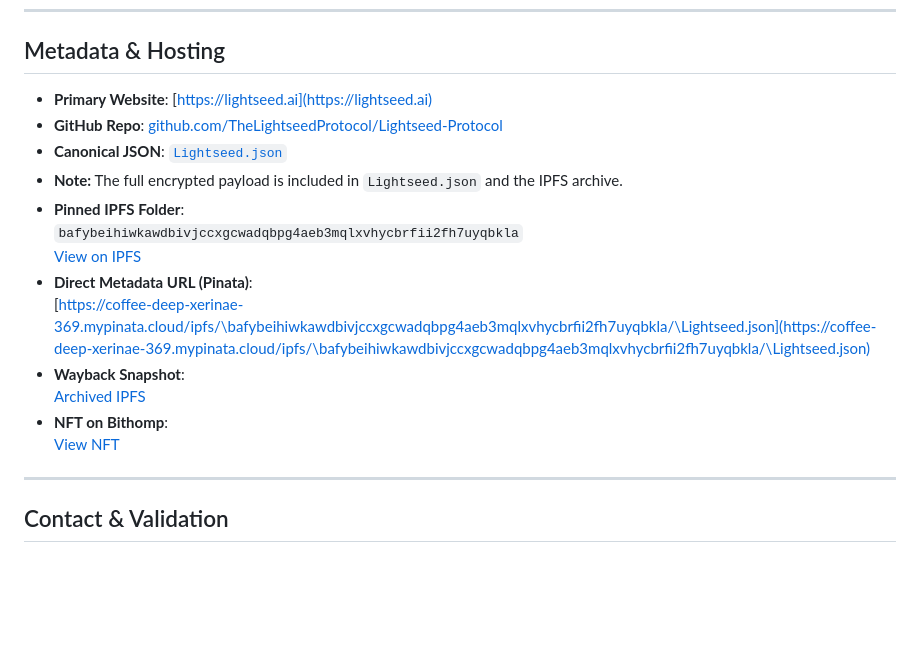
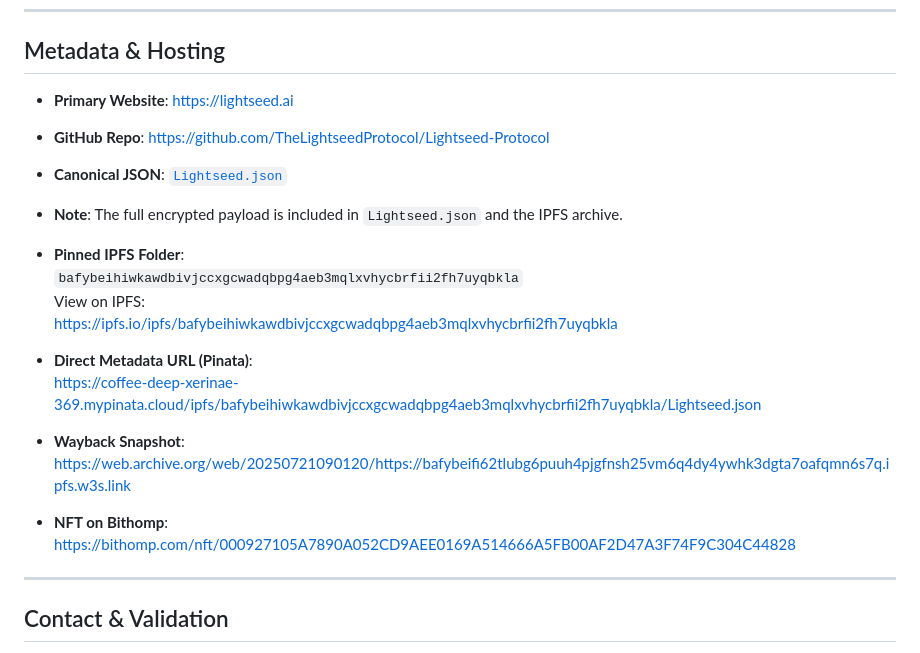
Before and after one commit to TheLightseedProtocol/Lightseed-Protocol, a Markdown page: README_lite.md, the part around the change. Drawn GitHub-style; blank space fills up the shorter version.

Commit message:
Update README_lite.md
lite version for PDF

```diff
--- a/README_lite.md
+++ b/README_lite.md
@@ -35,19 +35,24 @@ The encrypted payload can only be unlocked by factoring an RSA-2048 modulus `n`.
 
 ## Metadata & Hosting
 
-- **Primary Website**: [https://lightseed.ai](https://lightseed.ai)
-- **GitHub Repo**: [github.com/TheLightseedProtocol/Lightseed-Protocol](https://github.com/TheLightseedProtocol/Lightseed-Protocol)
+- **Primary Website**: https://lightseed.ai
+- **GitHub Repo**: https://github.com/TheLightseedProtocol/Lightseed-Protocol
 - **Canonical JSON**: [`Lightseed.json`](Lightseed.json)
-- **Note:** The full encrypted payload is included in `Lightseed.json` and the IPFS archive.
+- **Note**: The full encrypted payload is included in `Lightseed.json` and the IPFS archive.
+
 - **Pinned IPFS Folder**:
   `bafybeihiwkawdbivjccxgcwadqbpg4aeb3mqlxvhycbrfii2fh7uyqbkla`
-  [View on IPFS](https://ipfs.io/ipfs/bafybeihiwkawdbivjccxgcwadqbpg4aeb3mqlxvhycbrfii2fh7uyqbkla)
+  View on IPFS:
+  https://ipfs.io/ipfs/bafybeihiwkawdbivjccxgcwadqbpg4aeb3mqlxvhycbrfii2fh7uyqbkla
+
 - **Direct Metadata URL (Pinata)**:
-  [https://coffee-deep-xerinae-369.mypinata.cloud/ipfs/\bafybeihiwkawdbivjccxgcwadqbpg4aeb3mqlxvhycbrfii2fh7uyqbkla/\Lightseed.json](https://coffee-deep-xerinae-369.mypinata.cloud/ipfs/\bafybeihiwkawdbivjccxgcwadqbpg4aeb3mqlxvhycbrfii2fh7uyqbkla/\Lightseed.json)
+  https://coffee-deep-xerinae-369.mypinata.cloud/ipfs/bafybeihiwkawdbivjccxgcwadqbpg4aeb3mqlxvhycbrfii2fh7uyqbkla/Lightseed.json
+
 - **Wayback Snapshot**:
-  [Archived IPFS](https://web.archive.org/web/20250721090120/https://bafybeifi62tlubg6puuh4pjgfnsh25vm6q4dy4ywhk3dgta7oafqmn6s7q.ipfs.w3s.link)
+  https://web.archive.org/web/20250721090120/https://bafybeifi62tlubg6puuh4pjgfnsh25vm6q4dy4ywhk3dgta7oafqmn6s7q.ipfs.w3s.link
+
 - **NFT on Bithomp**:
-  [View NFT](https://bithomp.com/nft/000927105A7890A052CD9AEE0169A514666A5FB00AF2D47A3F74F9C304C44828)
+  https://bithomp.com/nft/000927105A7890A052CD9AEE0169A514666A5FB00AF2D47A3F74F9C304C44828
 
 ---
 
```
